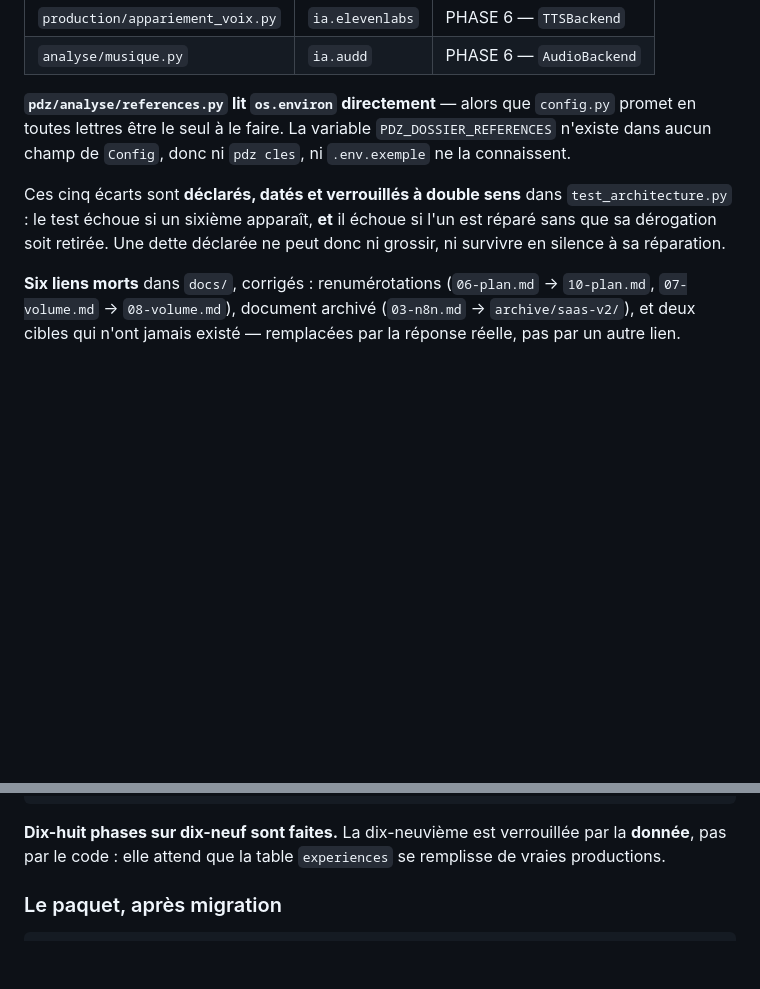
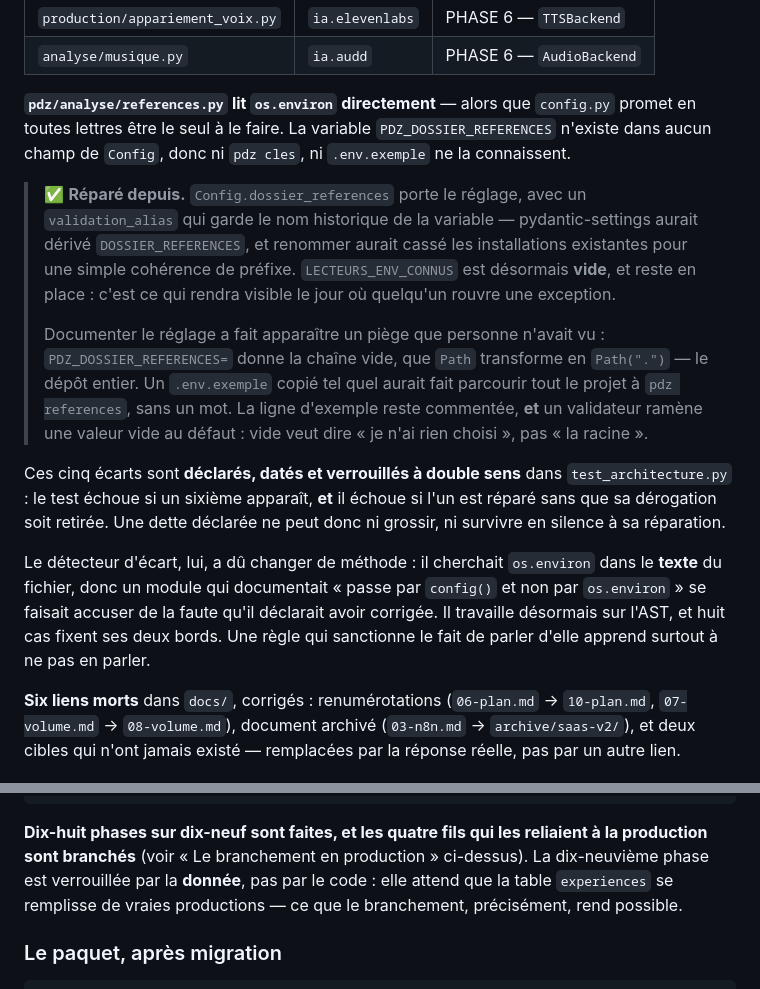
Before and after one commit to tmassinissa93260-png/Pronotedz-, a Markdown page: docs/MIGRATION_PLAN.md, 2 parts joined by grey strips. Drawn GitHub-style; blank space fills up the shorter version.

````diff
--- a/docs/MIGRATION_PLAN.md
+++ b/docs/MIGRATION_PLAN.md
@@ -86,10 +86,31 @@ seul comme l'audit manuel l'avait conclu :
 `PDZ_DOSSIER_REFERENCES` n'existe dans aucun champ de `Config`, donc ni
 `pdz cles`, ni `.env.exemple` ne la connaissent.
 
+> ✅ **Réparé depuis.** `Config.dossier_references` porte le réglage, avec un
+> `validation_alias` qui garde le nom historique de la variable —
+> pydantic-settings aurait dérivé `DOSSIER_REFERENCES`, et renommer aurait
+> cassé les installations existantes pour une simple cohérence de préfixe.
+> `LECTEURS_ENV_CONNUS` est désormais **vide**, et reste en place : c'est ce
+> qui rendra visible le jour où quelqu'un rouvre une exception.
+>
+> Documenter le réglage a fait apparaître un piège que personne n'avait vu :
+> `PDZ_DOSSIER_REFERENCES=` donne la chaîne vide, que `Path` transforme en
+> `Path(".")` — le dépôt entier. Un `.env.exemple` copié tel quel aurait fait
+> parcourir tout le projet à `pdz references`, sans un mot. La ligne d'exemple
+> reste commentée, **et** un validateur ramène une valeur vide au défaut :
+> vide veut dire « je n'ai rien choisi », pas « la racine ».
+
 Ces cinq écarts sont **déclarés, datés et verrouillés à double sens** dans
 `test_architecture.py` : le test échoue si un sixième apparaît, **et** il
 échoue si l'un est réparé sans que sa dérogation soit retirée. Une dette
 déclarée ne peut donc ni grossir, ni survivre en silence à sa réparation.
+
+Le détecteur d'écart, lui, a dû changer de méthode : il cherchait
+`os.environ` dans le **texte** du fichier, donc un module qui documentait
+« passe par `config()` et non par `os.environ` » se faisait accuser de la
+faute qu'il déclarait avoir corrigée. Il travaille désormais sur l'AST, et
+huit cas fixent ses deux bords. Une règle qui sanctionne le fait de parler
+d'elle apprend surtout à ne pas en parler.
 
 **Six liens morts** dans `docs/`, corrigés : renumérotations
 (`06-plan.md` → `10-plan.md`, `07-volume.md` → `08-volume.md`), document
@@ -860,9 +935,12 @@ l'assurance d'un routeur entraîné sur beaucoup.
                                                     19 routage empirique 🔒
 ```
 
-**Dix-huit phases sur dix-neuf sont faites.** La dix-neuvième est verrouillée
-par la **donnée**, pas par le code : elle attend que la table `experiences` se
-remplisse de vraies productions.
+**Dix-huit phases sur dix-neuf sont faites, et les quatre fils qui les
+reliaient à la production sont branchés** (voir « Le branchement en
+production » ci-dessus). La dix-neuvième phase est verrouillée par la
+**donnée**, pas par le code : elle attend que la table `experiences` se
+remplisse de vraies productions — ce que le branchement, précisément, rend
+possible.
 
 ### Le paquet, après migration
 
````
Also changed, not shown: other parts of docs/MIGRATION_PLAN.md (+54 -0 lines).
